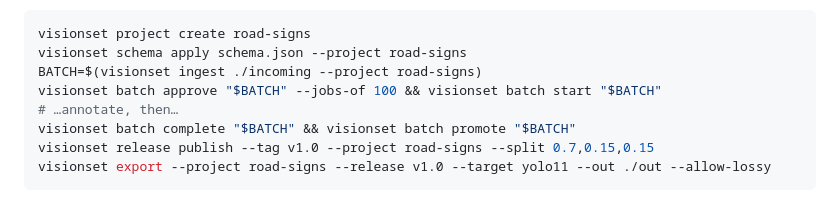
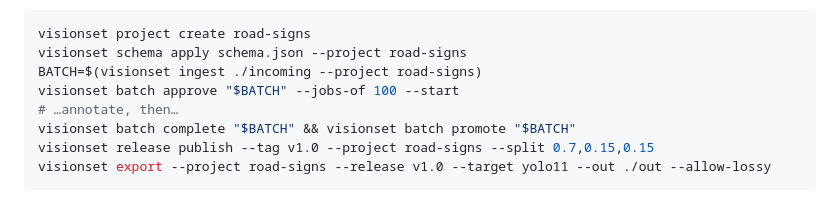
Before and after one commit to Robomous/VisionSet, a Markdown page: README.md, the part around the change. Drawn GitHub-style.

Commit message:
docs: the README's approve step uses --start

```diff
--- a/README.md
+++ b/README.md
@@ -73,7 +73,7 @@ Or drive the whole cycle from the terminal, without a server:
 visionset project create road-signs
 visionset schema apply schema.json --project road-signs
 BATCH=$(visionset ingest ./incoming --project road-signs)
-visionset batch approve "$BATCH" --jobs-of 100 && visionset batch start "$BATCH"
+visionset batch approve "$BATCH" --jobs-of 100 --start
 # …annotate, then…
 visionset batch complete "$BATCH" && visionset batch promote "$BATCH"
 visionset release publish --tag v1.0 --project road-signs --split 0.7,0.15,0.15
```
